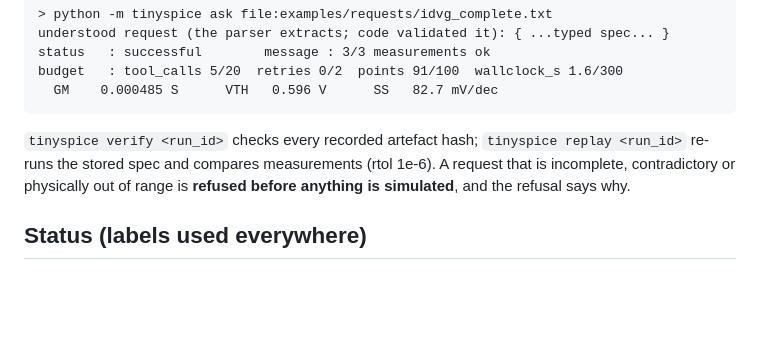
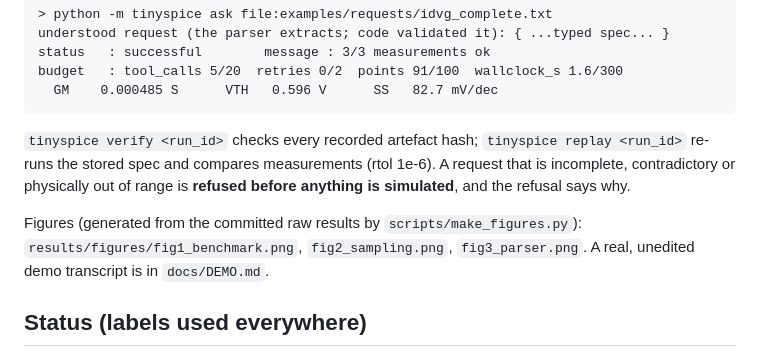
Before and after one commit to pavannithin224-abcd/TinySPICE, a Markdown page: README.md, the part around the change. Drawn GitHub-style; blank space fills up the shorter version.

Commit message:
Stage 7d: figures generated from committed raw results, real demo transcript, README links

````diff
--- a/README.md
+++ b/README.md
@@ -17,6 +17,8 @@ budget   : tool_calls 5/20  retries 0/2  points 91/100  wallclock_s 1.6/300
 ```
 `tinyspice verify <run_id>` checks every recorded artefact hash; `tinyspice replay <run_id>` re-runs the stored spec and compares measurements (rtol 1e-6).
 A request that is incomplete, contradictory or physically out of range is **refused before anything is simulated**, and the refusal says why.
+
+Figures (generated from the committed raw results by `scripts/make_figures.py`): `results/figures/fig1_benchmark.png`, `fig2_sampling.png`, `fig3_parser.png`. A real, unedited demo transcript is in `docs/DEMO.md`.
 
 ## Status (labels used everywhere)
 **IMPLEMENTED** code exists · **MOCK-TESTED** tests against a mock simulator · **NGSPICE-TESTED** tests against real ngspice · **VERIFIED** checked against an independent reference or a pre-registered experiment with committed raw results.
````
Also changed, not shown: docs/DEMO.md (added, +124 -0 lines), results/figures/fig1_benchmark.png (added), results/figures/fig2_sampling.png (added), results/figures/fig3_parser.png (added), 3 other files.
